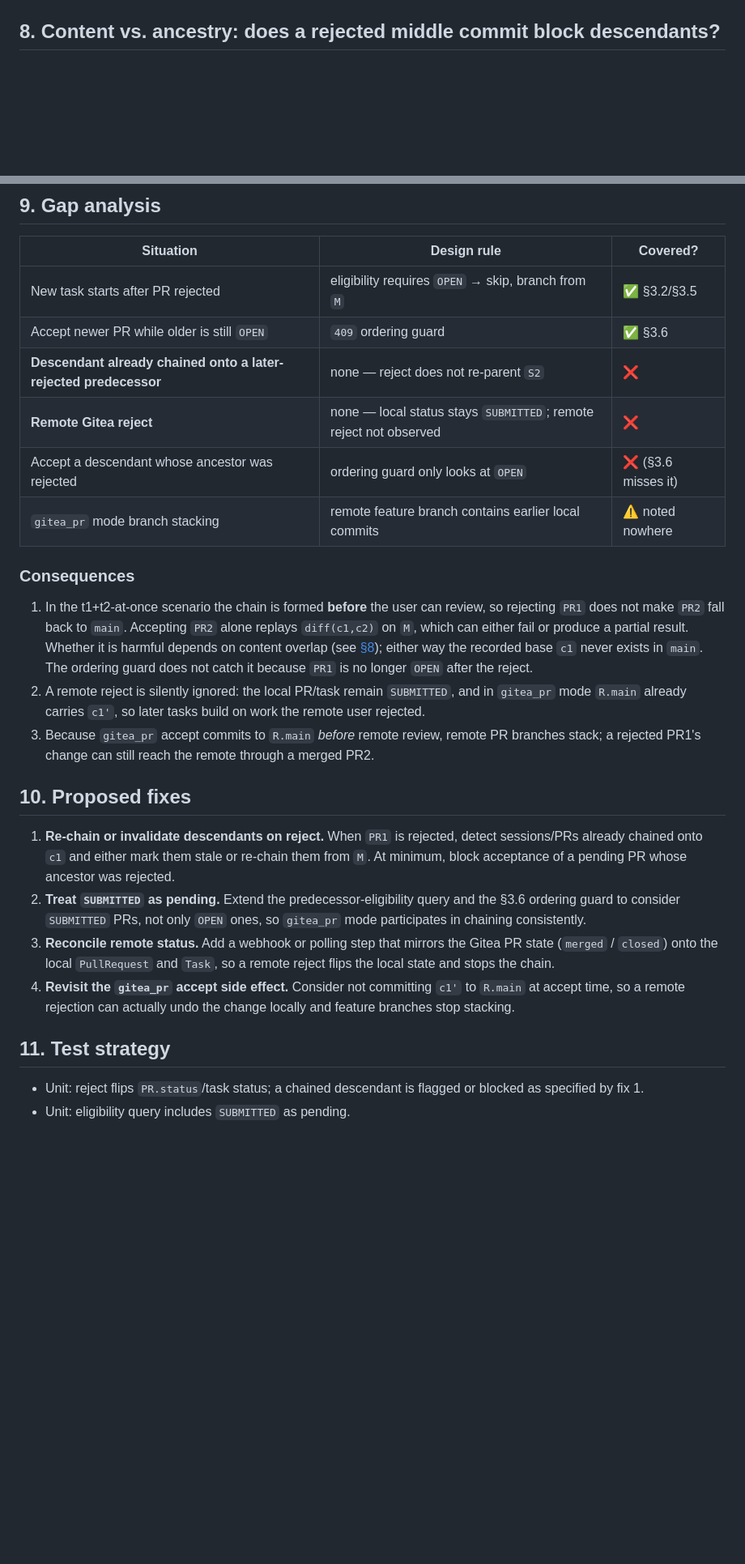
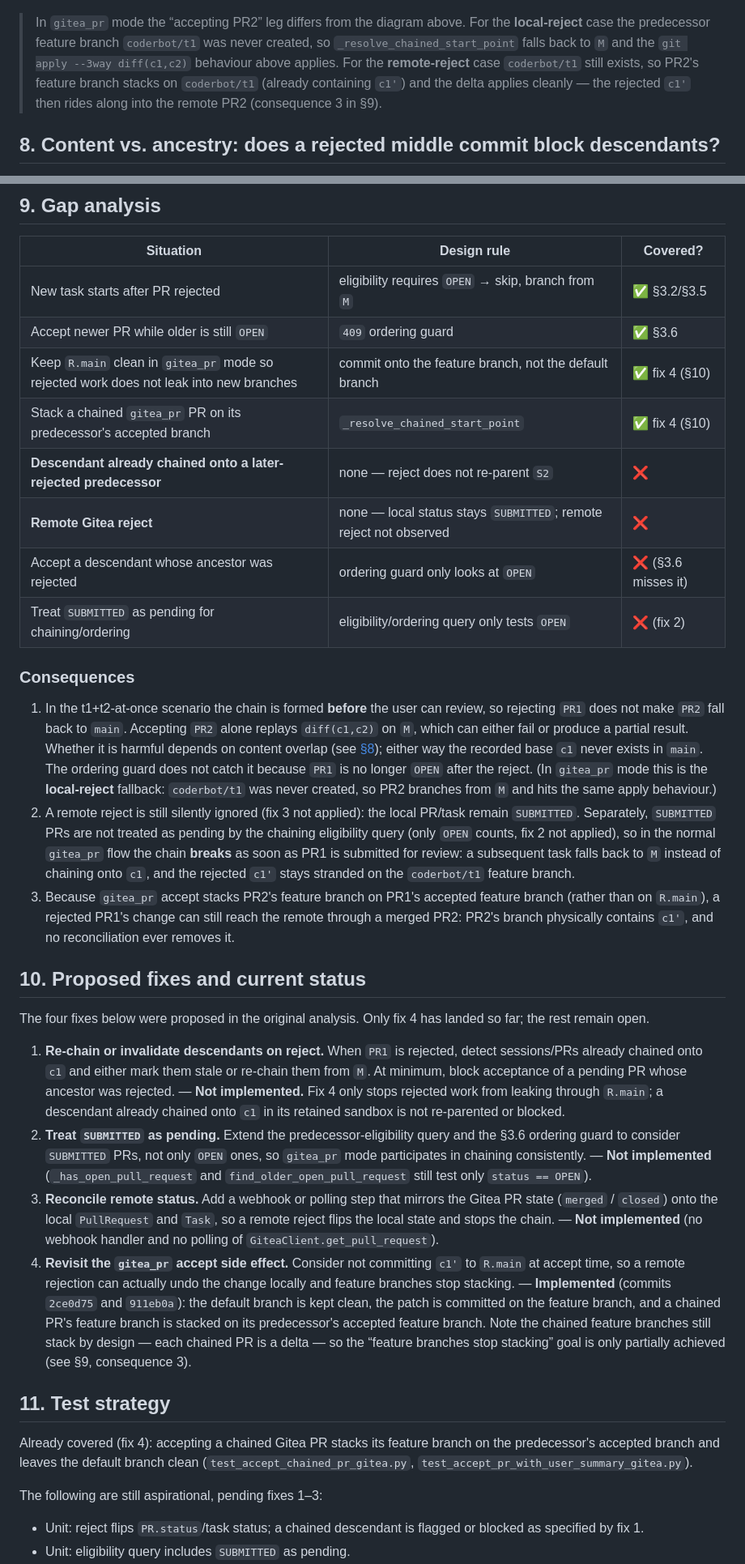
Before and after one commit to marcbaechinger/ajapopaja-build, a Markdown page: design/git/dd_task_chain_rejection_lifecycle.md, 2 parts joined by grey strips. Shown at 81% size. Drawn GitHub-style; blank space fills up the shorter version.

Commit message:
Revisit design/git/dd_task_chain_rejection_lifecycle.md

````diff
--- a/design/git/dd_task_chain_rejection_lifecycle.md
+++ b/design/git/dd_task_chain_rejection_lifecycle.md
@@ -181,6 +203,14 @@ flowchart TD
     K -->|"context needed from c1"| M2["Conflict → HTTP 500\nworkspace reset (REVERT)"]
     J -->|"ordering guard §3.6"| N["Does NOT fire:\nPR1 is no longer OPEN"]
 ```
+
+> In `gitea_pr` mode the “accepting PR2” leg differs from the diagram above.
+> For the **local-reject** case the predecessor feature branch `coderbot/t1` was
+> never created, so `_resolve_chained_start_point` falls back to `M` and the
+> `git apply --3way diff(c1,c2)` behaviour above applies. For the **remote-reject**
+> case `coderbot/t1` still exists, so PR2's feature branch stacks on `coderbot/t1`
+> (already containing `c1'`) and the delta applies cleanly — the rejected `c1'`
+> then rides along into the remote PR2 (consequence 3 in §9).
 
 ## 8. Content vs. ancestry: does a rejected middle commit block descendants?
 
@@ -224,10 +254,12 @@ leaves the tree wrong wherever later diffs rely on it. Disjoint work is unaffect
 |-----------|-------------|-----------|
 | New task starts after PR rejected | eligibility requires `OPEN` → skip, branch from `M` | ✅ §3.2/§3.5 |
 | Accept newer PR while older is still `OPEN` | `409` ordering guard | ✅ §3.6 |
+| Keep `R.main` clean in `gitea_pr` mode so rejected work does not leak into new branches | commit onto the feature branch, not the default branch | ✅ fix 4 (§10) |
+| Stack a chained `gitea_pr` PR on its predecessor's accepted branch | `_resolve_chained_start_point` | ✅ fix 4 (§10) |
 | **Descendant already chained onto a later-rejected predecessor** | none — reject does not re-parent `S2` | ❌ |
 | **Remote Gitea reject** | none — local status stays `SUBMITTED`; remote reject not observed | ❌ |
 | Accept a descendant whose ancestor was rejected | ordering guard only looks at `OPEN` | ❌ (§3.6 misses it) |
-| `gitea_pr` mode branch stacking | remote feature branch contains earlier local commits | ⚠️ noted nowhere |
+| Treat `SUBMITTED` as pending for chaining/ordering | eligibility/ordering query only tests `OPEN` | ❌ (fix 2) |
 
 ### Consequences
 
@@ -236,31 +268,59 @@ leaves the tree wrong wherever later diffs rely on it. Disjoint work is unaffect
    `PR2` alone replays `diff(c1,c2)` on `M`, which can either fail or produce a
    partial result. Whether it is harmful depends on content overlap (see [§8](#8-content-vs-ancestry-does-a-rejected-middle-commit-block-descendants));
    either way the recorded base `c1` never exists in `main`. The ordering guard
-   does not catch it because `PR1` is no longer `OPEN` after the reject.
-2. A remote reject is silently ignored: the local PR/task remain `SUBMITTED`, and
-   in `gitea_pr` mode `R.main` already carries `c1'`, so later tasks build on work
-   the remote user rejected.
-3. Because `gitea_pr` accept commits to `R.main` *before* remote review, remote PR
-   branches stack; a rejected PR1's change can still reach the remote through a
-   merged PR2.
+   does not catch it because `PR1` is no longer `OPEN` after the reject. (In
+   `gitea_pr` mode this is the **local-reject** fallback: `coderbot/t1` was never
+   created, so PR2 branches from `M` and hits the same apply behaviour.)
+2. A remote reject is still silently ignored (fix 3 not applied): the local
+   PR/task remain `SUBMITTED`. Separately, `SUBMITTED` PRs are not treated as
+   pending by the chaining eligibility query (only `OPEN` counts, fix 2 not
+   applied), so in the normal `gitea_pr` flow the chain **breaks** as soon as
+   PR1 is submitted for review: a subsequent task falls back to `M` instead of
+   chaining onto `c1`, and the rejected `c1'` stays stranded on the
+   `coderbot/t1` feature branch.
+3. Because `gitea_pr` accept stacks PR2's feature branch on PR1's accepted
+   feature branch (rather than on `R.main`), a rejected PR1's change can still
+   reach the remote through a merged PR2: PR2's branch physically contains
+   `c1'`, and no reconciliation ever removes it.
 
-## 10. Proposed fixes
+## 10. Proposed fixes and current status
+
+The four fixes below were proposed in the original analysis. Only fix 4 has
+landed so far; the rest remain open.
 
 1. **Re-chain or invalidate descendants on reject.** When `PR1` is rejected,
    detect sessions/PRs already chained onto `c1` and either mark them stale or
    re-chain them from `M`. At minimum, block acceptance of a pending PR whose
-   ancestor was rejected.
+   ancestor was rejected. — **Not implemented.** Fix 4 only stops rejected work
+   from leaking through `R.main`; a descendant already chained onto `c1` in its
+   retained sandbox is not re-parented or blocked.
 2. **Treat `SUBMITTED` as pending.** Extend the predecessor-eligibility query and
    the §3.6 ordering guard to consider `SUBMITTED` PRs, not only `OPEN` ones, so
-   `gitea_pr` mode participates in chaining consistently.
+   `gitea_pr` mode participates in chaining consistently. — **Not implemented**
+   (`_has_open_pull_request` and `find_older_open_pull_request` still test only
+   `status == OPEN`).
 3. **Reconcile remote status.** Add a webhook or polling step that mirrors the
    Gitea PR state (`merged` / `closed`) onto the local `PullRequest` and `Task`, so
-   a remote reject flips the local state and stops the chain.
+   a remote reject flips the local state and stops the chain. — **Not
+   implemented** (no webhook handler and no polling of
+   `GiteaClient.get_pull_request`).
 4. **Revisit the `gitea_pr` accept side effect.** Consider not committing `c1'` to
    `R.main` at accept time, so a remote rejection can actually undo the change
-   locally and feature branches stop stacking.
+   locally and feature branches stop stacking. — **Implemented** (commits
+   `2ce0d75` and `911eb0a`): the default branch is kept clean, the patch is
+   committed on the feature branch, and a chained PR's feature branch is stacked
+   on its predecessor's accepted feature branch. Note the chained feature
+   branches still stack by design — each chained PR is a delta — so the
+   “feature branches stop stacking” goal is only partially achieved (see §9,
+   consequence 3).
 
 ## 11. Test strategy
+
+Already covered (fix 4): accepting a chained Gitea PR stacks its feature branch
+on the predecessor's accepted branch and leaves the default branch clean
+(`test_accept_chained_pr_gitea.py`, `test_accept_pr_with_user_summary_gitea.py`).
+
+The following are still aspirational, pending fixes 1–3:
 
 * Unit: reject flips `PR.status`/task status; a chained descendant is flagged or
   blocked as specified by fix 1.
````
Also changed, not shown: other parts of design/git/dd_task_chain_rejection_lifecycle.md (+41 -19 lines).
